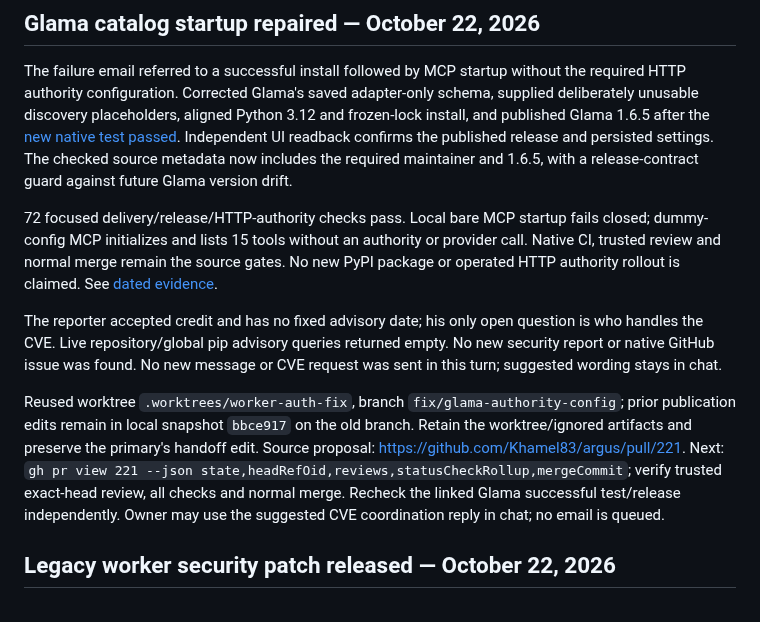
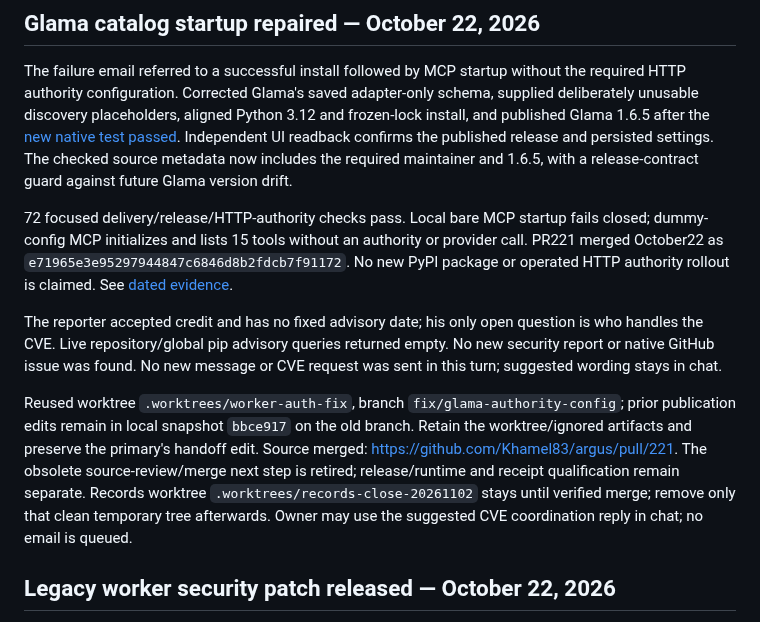
Before and after one commit to Khamel83/argus, a Markdown page: HANDOFF.md, the part around the change. GitHub-like rendering.

```diff
--- a/HANDOFF.md
+++ b/HANDOFF.md
@@ -11,8 +11,9 @@ with a release-contract guard against future Glama version drift.
 
 72 focused delivery/release/HTTP-authority checks pass. Local bare MCP startup
 fails closed; dummy-config MCP initializes and lists 15 tools without an authority
-or provider call. Native CI, trusted review and normal merge remain the source
-gates. No new PyPI package or operated HTTP authority rollout is claimed.
+or provider call. PR221 merged October22 as
+`e71965e3e95297944847c6846d8b2fdcb7f91172`. No new PyPI package or
+operated HTTP authority rollout is claimed.
 See [dated evidence](docs/evidence/2026-10-22-glama-startup-repair.md).
 
 The reporter accepted credit and has no fixed advisory date; his only open
@@ -23,10 +24,10 @@ new message or CVE request was sent in this turn; suggested wording stays in cha
 Reused worktree `.worktrees/worker-auth-fix`, branch `fix/glama-authority-config`;
 prior publication edits remain in local snapshot `bbce917` on the old branch.
 Retain the worktree/ignored artifacts and preserve the primary's handoff edit.
-Source proposal: https://github.com/Khamel83/argus/pull/221.
-Next: `gh pr view 221 --json state,headRefOid,reviews,statusCheckRollup,mergeCommit`;
-verify trusted exact-head review, all checks and normal merge. Recheck the linked
-Glama successful test/release independently.
+Source merged: https://github.com/Khamel83/argus/pull/221.
+The obsolete source-review/merge next step is retired; release/runtime and receipt
+qualification remain separate. Records worktree `.worktrees/records-close-20261102`
+stays until verified merge; remove only that clean temporary tree afterwards.
 Owner may use the suggested CVE coordination reply in chat; no email is queued.
 
 ## Legacy worker security patch released — October 22, 2026
```
Also changed, not shown: CONTEXT.md (+3 -1 lines), TODO.md (+1 -1 lines).
